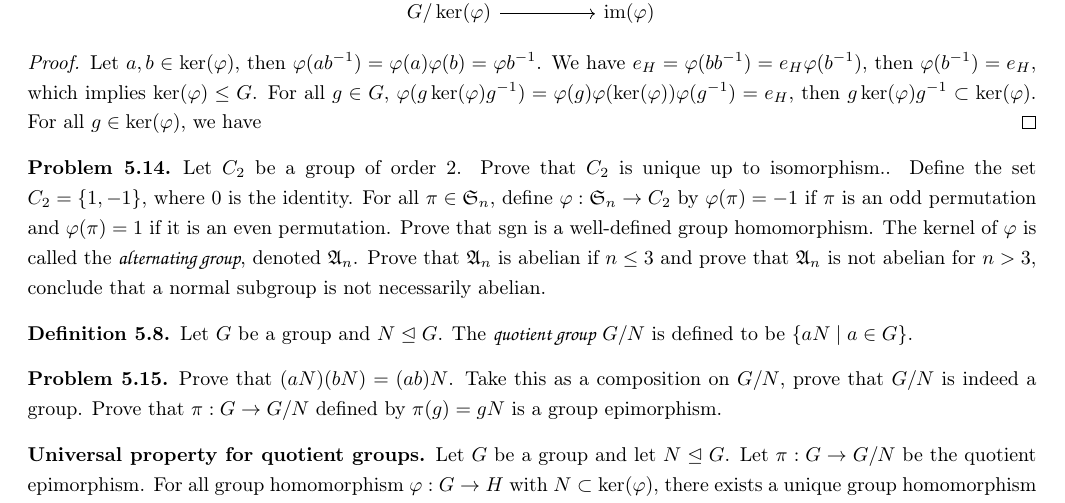
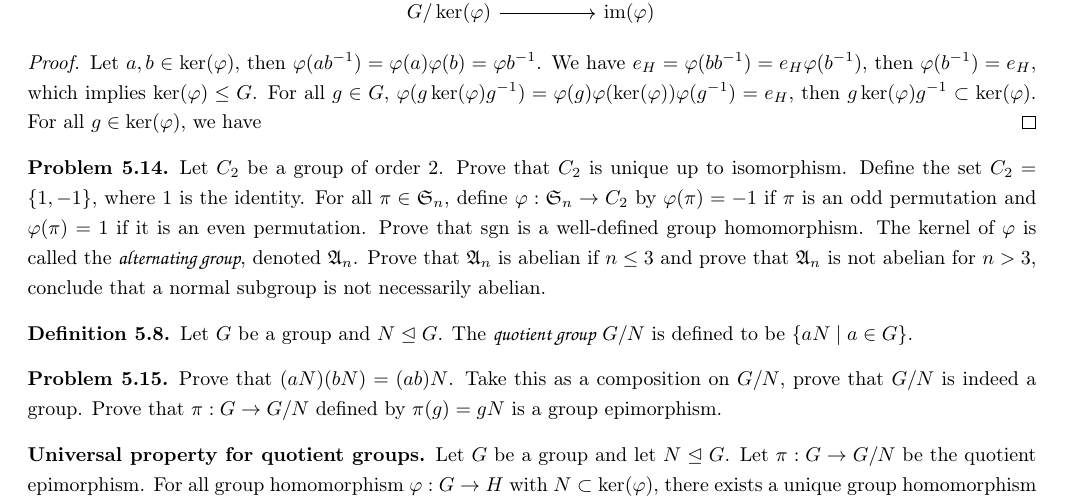
Before and after one commit to tfu2022/An-Introduction-to-Proofs, a LaTeX document (An Introduction to Proofs.tex): part of page 21 of 25, cut so that both start at the same text. The pictures show the PDF file An Introduction to Proofs.pdf that the author committed with the source.

Commit message:
some changes

```diff
--- a/An Introduction to Proofs.tex
+++ b/An Introduction to Proofs.tex
@@ -1172,7 +1172,7 @@ For all $g\in G$, where $G$ is a group, the inverse of $g$ is denoted by $\inv{g
     Let $a,b\in\ker(\vp)$, then $\vp(a\inv{b})=\vp(a)\vp(b)=\vp{\inv{b}}$. We have ${e}_{H}=\vp(b\inv{b})={e}_{H}\vp(\inv{b})$, then $\vp({\inv{b}})={e}_{H}$, which implies $\ker(\vp)\le G$. For all $g\in G$, $\vp(g\ker(\vp)\inv{g})=\vp(g)\vp(\ker(\vp))\vp(\inv{g})={e}_{H}$, then $g\ker(\vp)\inv{g}\sub\ker(\vp)$. For all $g\in\ker(\vp)$, we have
 \end{proof}
 \begin{problem}
-    Let ${C}_{2}$ be a group of order 2. Prove that ${C}_{2}$ is unique up to isomorphism.. Define the set ${C}_{2}=\{1,-1\}$, where $0$ is the identity. For all $\pi\in{\fr{S}}_{n}$, define $\vp:{\fr{S}}_{n}\to{C}_{2}$ by $\vp(\pi)=-1$ if $\pi$ is an odd permutation and $\vp(\pi)=1$ if it is an even permutation. Prove that $\sgn$ is a well-defined group homomorphism. The kernel of $\vp$ is called the \hdef{alternating group}, denoted ${\fr{A}}_{n}$. Prove that ${\fr{A}}_{n}$ is abelian if $n\le 3$ and prove that ${\fr{A}}_{n}$ is not abelian for $n>3$, conclude that a normal subgroup is not necessarily abelian.
+    Let ${C}_{2}$ be a group of order 2. Prove that ${C}_{2}$ is unique up to isomorphism. Define the set ${C}_{2}=\{1,-1\}$, where $1$ is the identity. For all $\pi\in{\fr{S}}_{n}$, define $\vp:{\fr{S}}_{n}\to{C}_{2}$ by $\vp(\pi)=-1$ if $\pi$ is an odd permutation and $\vp(\pi)=1$ if it is an even permutation. Prove that $\sgn$ is a well-defined group homomorphism. The kernel of $\vp$ is called the \hdef{alternating group}, denoted ${\fr{A}}_{n}$. Prove that ${\fr{A}}_{n}$ is abelian if $n\le 3$ and prove that ${\fr{A}}_{n}$ is not abelian for $n>3$, conclude that a normal subgroup is not necessarily abelian.
 \end{problem}
 \begin{definition}
     Let $G$ be a group and $N\nsg G$. The \hdef{quotient group} $G/N$ is defined to be $\{aN\mid a\in G\}$.
```
Also changed, not shown: An Introduction to Proofs.pdf, 1 other file.
